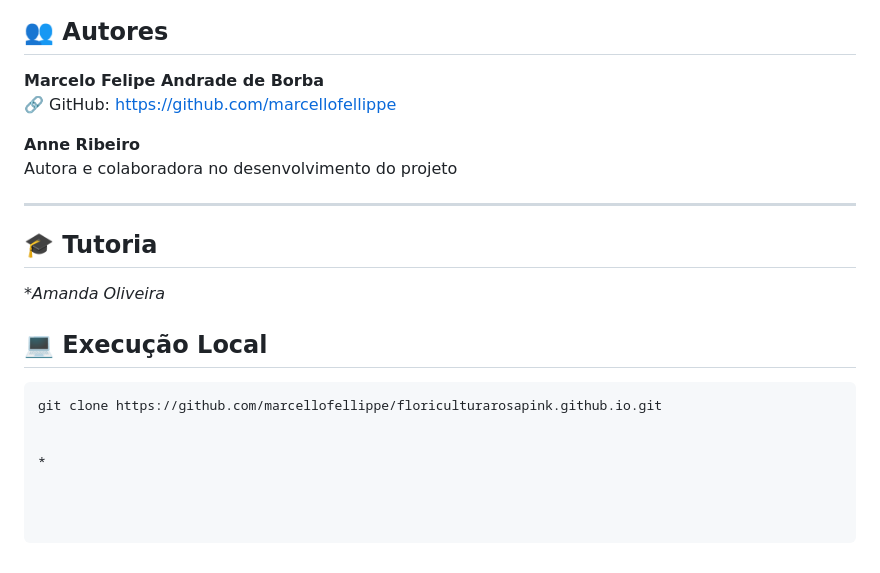
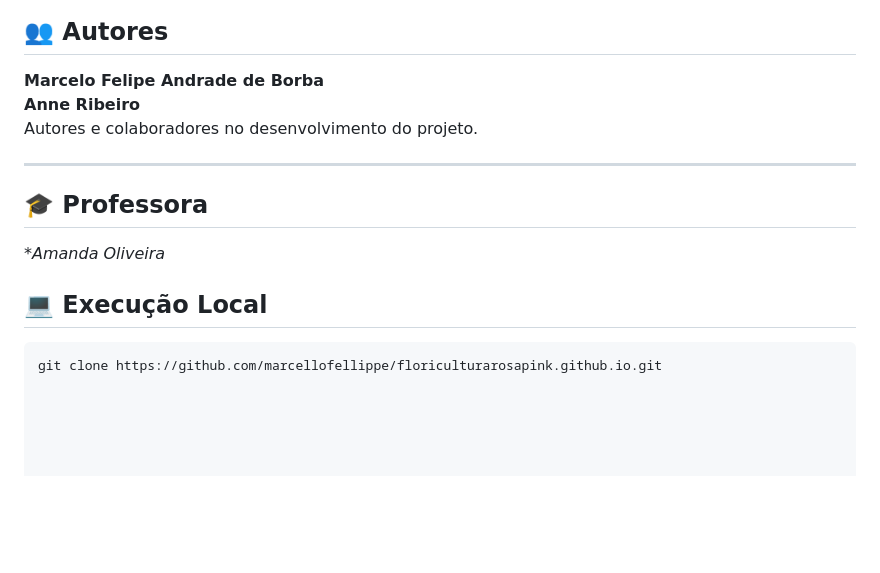
Before and after one commit to marcellofellippe/floriculturarosapink.github.io, a Markdown page: README.md, the part around the change. Drawn GitHub-style; blank space fills up the shorter version.

Commit message:
Revise author details and update section titles
Updated author section and corrected headings.

````diff
--- a/README.md
+++ b/README.md
@@ -117,14 +117,12 @@ https://marcellofellippe.github.io/floriculturarosapink.github.io
 ## 👥 Autores
 
 **Marcelo Felipe Andrade de Borba**
-🔗 GitHub: https://github.com/marcellofellippe
-
 **Anne Ribeiro**
-Autora e colaboradora no desenvolvimento do projeto
+Autores e colaboradores no desenvolvimento do projeto.
 
 ---
 
-## 🎓 Tutoria
+## 🎓 Professora
 
 **Amanda Oliveira*
 
@@ -132,6 +130,3 @@ Autora e colaboradora no desenvolvimento do projeto
 
 ```bash
 git clone https://github.com/marcellofellippe/floriculturarosapink.github.io.git
-
-
-*
````
